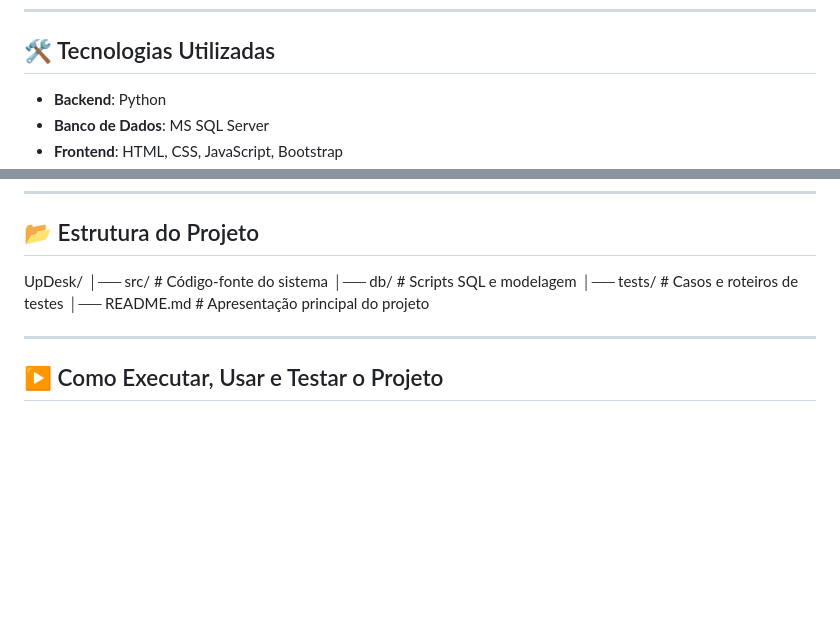
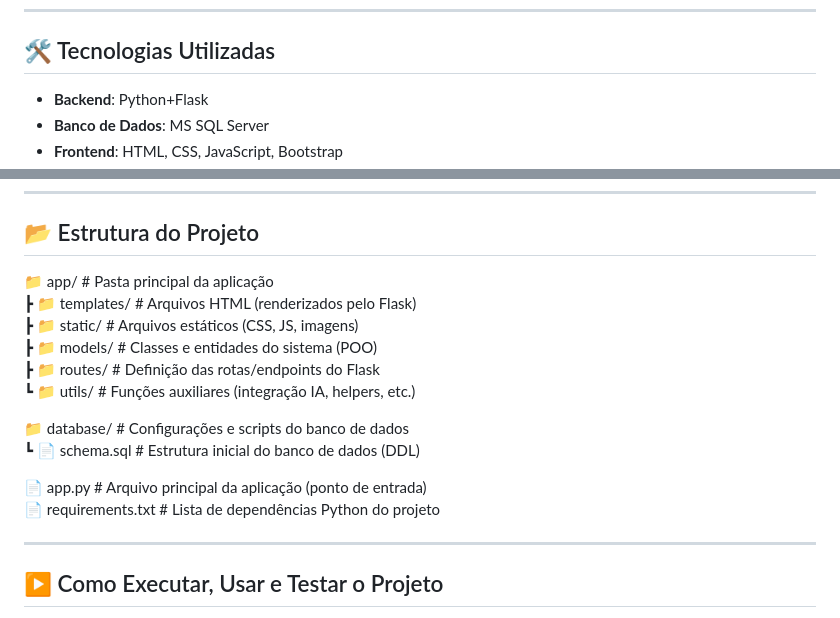
Before and after one commit to MateusTeod/UpDesk-Mateus, a Markdown page: README.md, 2 parts joined by grey strips. Drawn GitHub-style; blank space fills up the shorter version.

Commit message:
Update README.md
Final de entrega do sprint

```diff
--- a/README.md
+++ b/README.md
@@ -31,6 +31,6 @@ O UpDesk propõe uma solução inovadora com inteligência artificial integrada,
 ---
 
 ## 🛠 Tecnologias Utilizadas
-- **Backend**: Python
+- **Backend**: Python+Flask
 - **Banco de Dados**: MS SQL Server
 - **Frontend**: HTML, CSS, JavaScript, Bootstrap
@@ -41,11 +41,19 @@ O UpDesk propõe uma solução inovadora com inteligência artificial integrada,
 ---
 
 ## 📂 Estrutura do Projeto
-UpDesk/
-│── src/ # Código-fonte do sistema
-│── db/ # Scripts SQL e modelagem
-│── tests/ # Casos e roteiros de testes
-│── README.md # Apresentação principal do projeto
+
+📁 app/                   # Pasta principal da aplicação
+ ┣ 📁 templates/          # Arquivos HTML (renderizados pelo Flask)
+ ┣ 📁 static/             # Arquivos estáticos (CSS, JS, imagens)
+ ┣ 📁 models/             # Classes e entidades do sistema (POO)
+ ┣ 📁 routes/             # Definição das rotas/endpoints do Flask
+ ┗ 📁 utils/              # Funções auxiliares (integração IA, helpers, etc.)
+
+📁 database/              # Configurações e scripts do banco de dados
+ ┗ 📄 schema.sql          # Estrutura inicial do banco de dados (DDL)
+
+📄 app.py                 # Arquivo principal da aplicação (ponto de entrada)
+📄 requirements.txt       # Lista de dependências Python do projeto
 
 ---
 
```
Also changed, not shown: other parts of README.md (+2 -2 lines).
